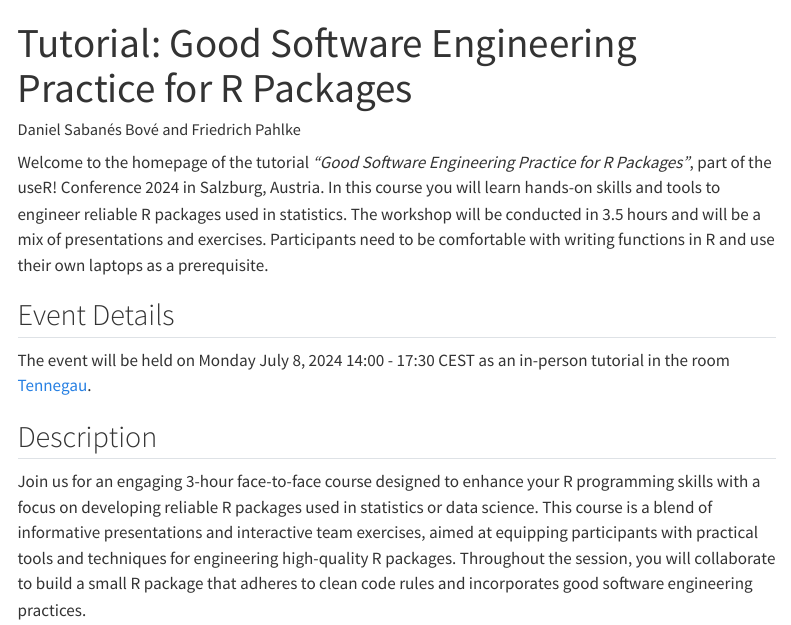
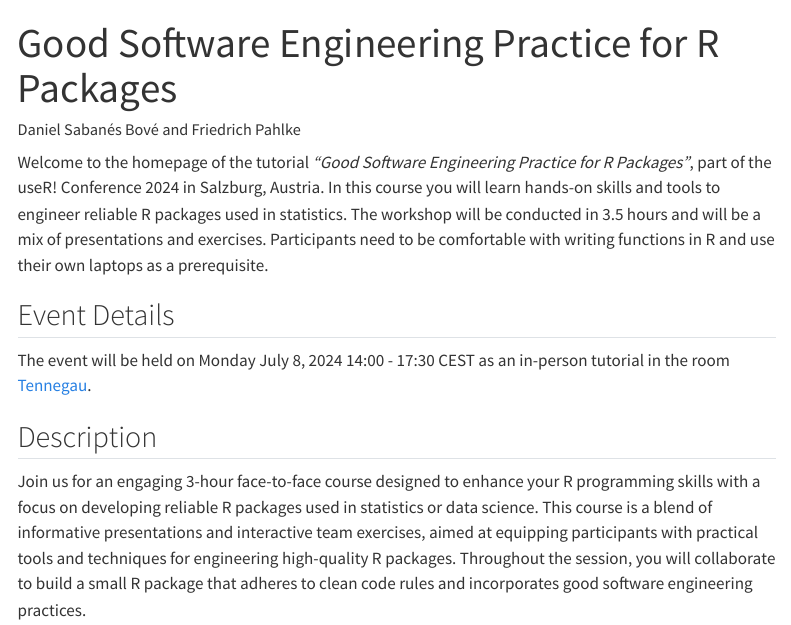
Before and after one commit to RCONIS/user2024-tutorial-gswep, a Quarto document (index.qmd): the page in a window 1100 px wide, from its top. Rendered offline with R 4.5, knitr and Pandoc in place of Quarto, with nearby package versions; menus at the side of the page are left out.

Commit message:
Logo added

````diff
--- a/index.qmd
+++ b/index.qmd
@@ -1,6 +1,12 @@
 ---
-title: "Tutorial: Good Software Engineering Practice for R Packages"
+title: "Good Software Engineering Practice for R Packages"
+description: 'UseR! Tutorial'
 author: Daniel Sabanés Bové and Friedrich Pahlke
+institute: '[![RCONIS](slides/resources/RCONIS_100.png)](https://www.rconis.com "RPACT Company Website")'
+creator: Daniel Sabanés Bové and Friedrich Pahlke
+keywords: "rconis, gswep, r, gxp"
+email-obfuscation: javascript
+title-meta: 'rconis'
 ---
 
 ```{=html}
````
Also changed, not shown: slides/resources/RCONIS_100.png (added).
